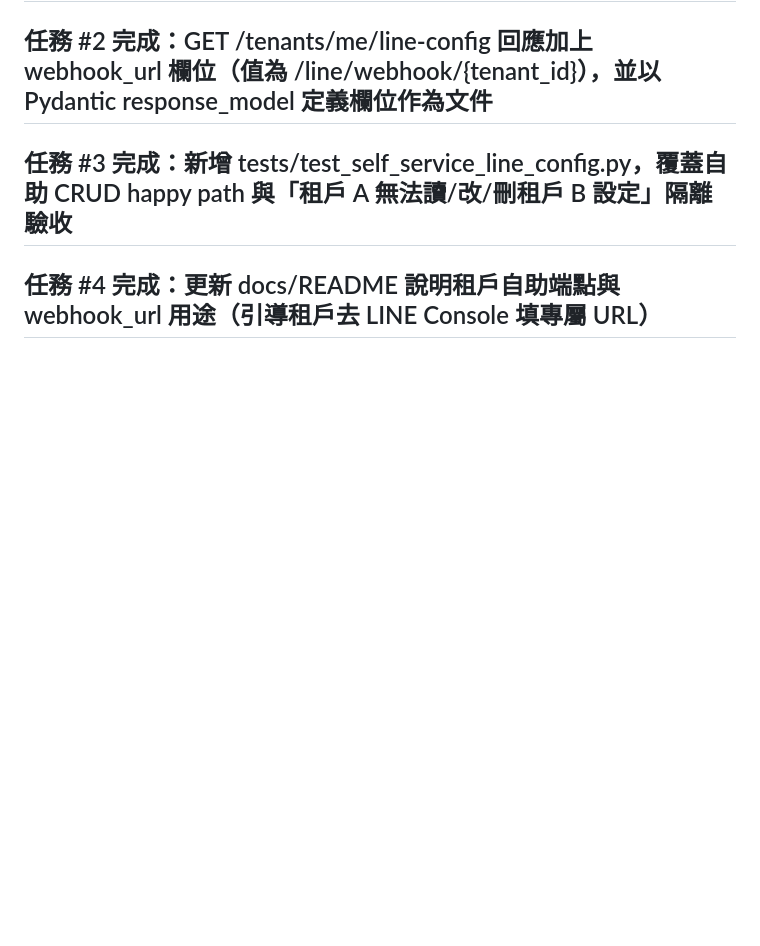
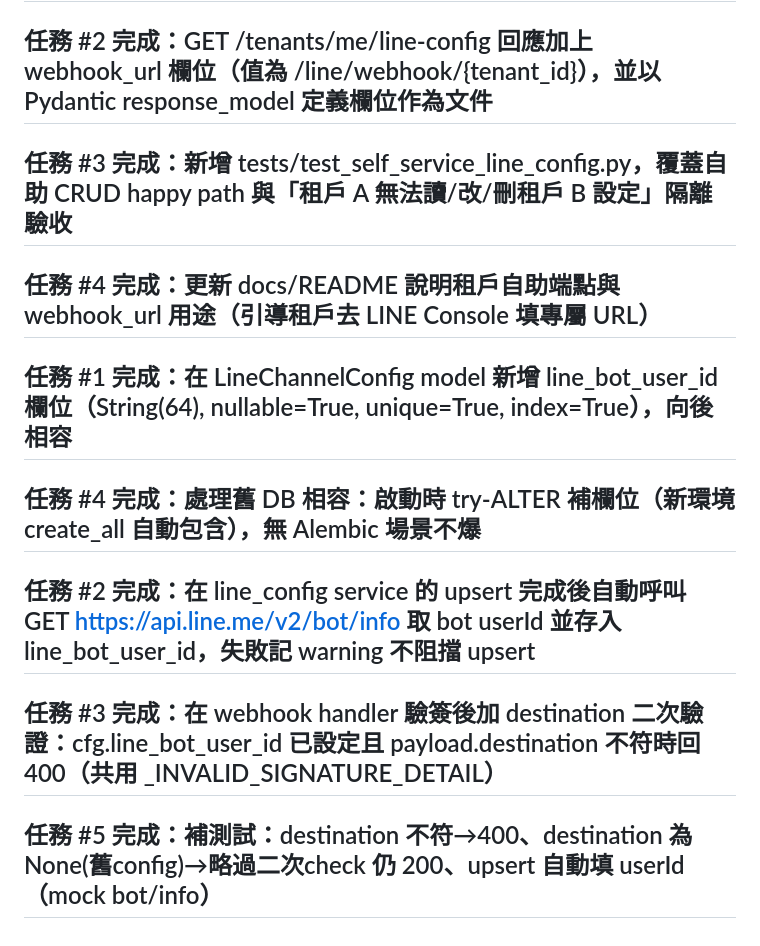
Before and after one commit to x812033727/SaaS, a Markdown page: NOTES.md, the part around the change. Drawn GitHub-style; blank space fills up the shorter version.

Commit message:
完成：交付成果與檢討

```diff
--- a/NOTES.md
+++ b/NOTES.md
@@ -1051,3 +1051,13 @@ UNCONFIGURED no-header: 400 'Invalid X-Line-Signature'
 ## 任務 #3 完成：新增 tests/test_self_service_line_config.py，覆蓋自助 CRUD happy path 與「租戶 A 無法讀/改/刪租戶 B 設定」隔離驗收
 
 ## 任務 #4 完成：更新 docs/README 說明租戶自助端點與 webhook_url 用途（引導租戶去 LINE Console 填專屬 URL）
+
+## 任務 #1 完成：在 LineChannelConfig model 新增 line_bot_user_id 欄位（String(64), nullable=True, unique=True, index=True），向後相容
+
+## 任務 #4 完成：處理舊 DB 相容：啟動時 try-ALTER 補欄位（新環境 create_all 自動包含），無 Alembic 場景不爆
+
+## 任務 #2 完成：在 line_config service 的 upsert 完成後自動呼叫 GET https://api.line.me/v2/bot/info 取 bot userId 並存入 line_bot_user_id，失敗記 warning 不阻擋 upsert
+
+## 任務 #3 完成：在 webhook handler 驗簽後加 destination 二次驗證：cfg.line_bot_user_id 已設定且 payload.destination 不符時回 400（共用 _INVALID_SIGNATURE_DETAIL）
+
+## 任務 #5 完成：補測試：destination 不符→400、destination 為 None(舊config)→略過二次check 仍 200、upsert 自動填 userId（mock bot/info）
```
